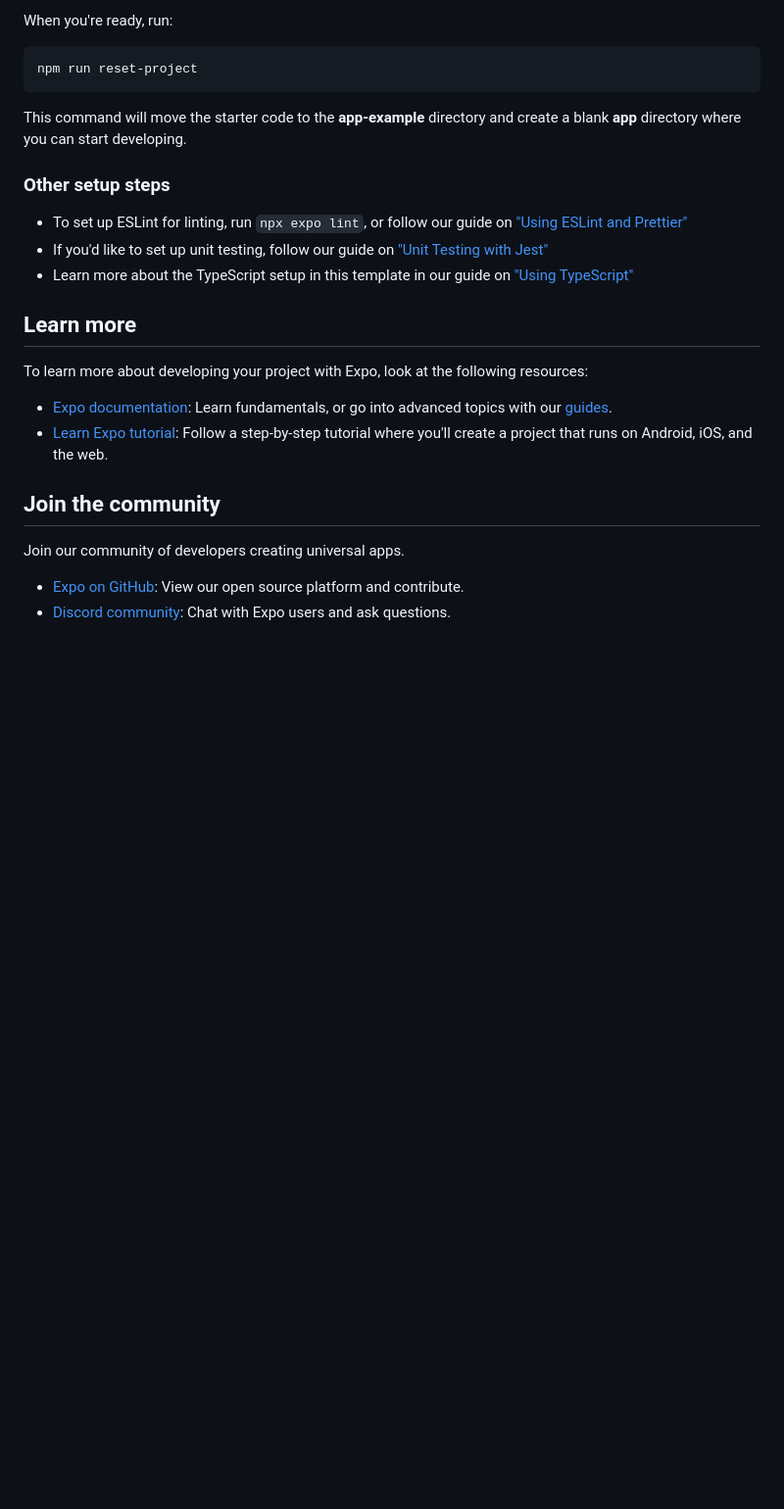
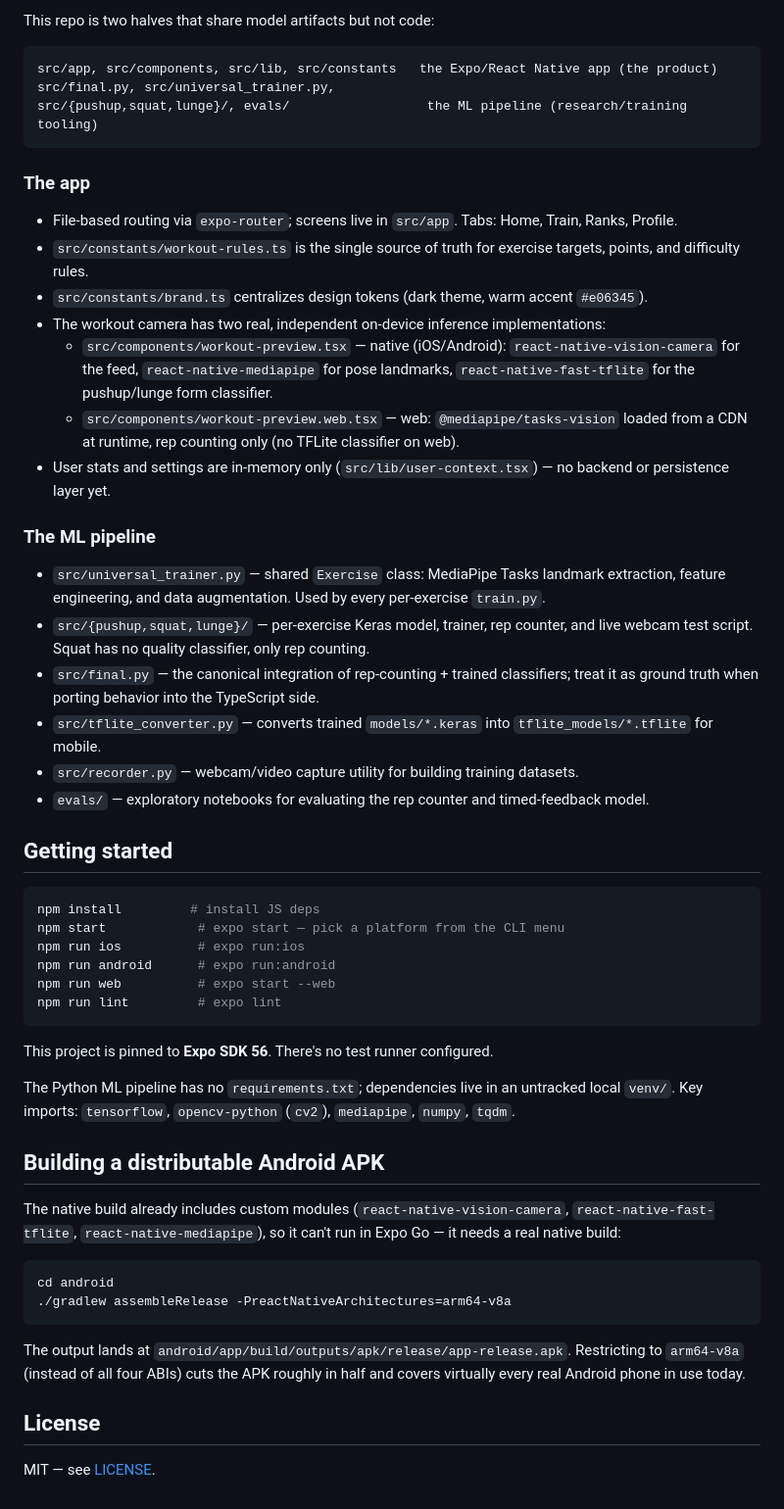
Before and after one commit to anshkamkhalia/repquest, a Markdown page: README.md, the part around one of its changes. Shown at 98% size. GitHub-like rendering; blank space fills up the shorter version.

````diff
--- a/README.md
+++ b/README.md
@@ -29,28 +35,57 @@ You can start developing by editing the files inside the **app** directory. This
 
-When you're ready, run:
+This repo is two halves that share model artifacts but not code:
+
+```
+src/app, src/components, src/lib, src/constants   the Expo/React Native app (the product)
+src/final.py, src/universal_trainer.py,
+src/{pushup,squat,lunge}/, evals/                  the ML pipeline (research/training tooling)
+```
+
+### The app
+
+- File-based routing via `expo-router`; screens live in `src/app`. Tabs: Home, Train, Ranks, Profile.
+- `src/constants/workout-rules.ts` is the single source of truth for exercise targets, points, and difficulty rules.
+- `src/constants/brand.ts` centralizes design tokens (dark theme, warm accent `#e06345`).
+- The workout camera has two real, independent on-device inference implementations:
+  - `src/components/workout-preview.tsx` — native (iOS/Android): `react-native-vision-camera` for the feed, `react-native-mediapipe` for pose landmarks, `react-native-fast-tflite` for the pushup/lunge form classifier.
+  - `src/components/workout-preview.web.tsx` — web: `@mediapipe/tasks-vision` loaded from a CDN at runtime, rep counting only (no TFLite classifier on web).
+- User stats and settings are in-memory only (`src/lib/user-context.tsx`) — no backend or persistence layer yet.
+
+### The ML pipeline
+
+- `src/universal_trainer.py` — shared `Exercise` class: MediaPipe Tasks landmark extraction, feature engineering, and data augmentation. Used by every per-exercise `train.py`.
+- `src/{pushup,squat,lunge}/` — per-exercise Keras model, trainer, rep counter, and live webcam test script. Squat has no quality classifier, only rep counting.
+- `src/final.py` — the canonical integration of rep-counting + trained classifiers; treat it as ground truth when porting behavior into the TypeScript side.
+- `src/tflite_converter.py` — converts trained `models/*.keras` into `tflite_models/*.tflite` for mobile.
+- `src/recorder.py` — webcam/video capture utility for building training datasets.
+- `evals/` — exploratory notebooks for evaluating the rep counter and timed-feedback model.
+
+## Getting started
 
 ```bash
-npm run reset-project
+npm install         # install JS deps
+npm start            # expo start — pick a platform from the CLI menu
+npm run ios          # expo run:ios
+npm run android      # expo run:android
+npm run web          # expo start --web
+npm run lint         # expo lint
 ```
 
-This command will move the starter code to the **app-example** directory and create a blank **app** directory where you can start developing.
+This project is pinned to **Expo SDK 56**. There's no test runner configured.
 
-### Other setup steps
+The Python ML pipeline has no `requirements.txt`; dependencies live in an untracked local `venv/`. Key imports: `tensorflow`, `opencv-python` (`cv2`), `mediapipe`, `numpy`, `tqdm`.
 
-- To set up ESLint for linting, run `npx expo lint`, or follow our guide on ["Using ESLint and Prettier"](https://docs.expo.dev/guides/using-eslint/)
-- If you'd like to set up unit testing, follow our guide on ["Unit Testing with Jest"](https://docs.expo.dev/develop/unit-testing/)
-- Learn more about the TypeScript setup in this template in our guide on ["Using TypeScript"](https://docs.expo.dev/guides/typescript/)
+## Building a distributable Android APK
 
-## Learn more
+The native build already includes custom modules (`react-native-vision-camera`, `react-native-fast-tflite`, `react-native-mediapipe`), so it can't run in Expo Go — it needs a real native build:
 
-To learn more about developing your project with Expo, look at the following resources:
+```bash
+cd android
+./gradlew assembleRelease -PreactNativeArchitectures=arm64-v8a
+```
 
-- [Expo documentation](https://docs.expo.dev/): Learn fundamentals, or go into advanced topics with our [guides](https://docs.expo.dev/guides).
-- [Learn Expo tutorial](https://docs.expo.dev/tutorial/introduction/): Follow a step-by-step tutorial where you'll create a project that runs on Android, iOS, and the web.
+The output lands at `android/app/build/outputs/apk/release/app-release.apk`. Restricting to `arm64-v8a` (instead of all four ABIs) cuts the APK roughly in half and covers virtually every real Android phone in use today.
 
-## Join the community
+## License
 
-Join our community of developers creating universal apps.
-
-- [Expo on GitHub](https://github.com/expo/expo): View our open source platform and contribute.
-- [Discord community](https://chat.expo.dev): Chat with Expo users and ask questions.
+MIT — see [LICENSE](LICENSE).
````
Also changed, not shown: other parts of README.md (+24 -18 lines), docs/demo/complete.gif (added), docs/demo/home.gif (added), 1 other file.
